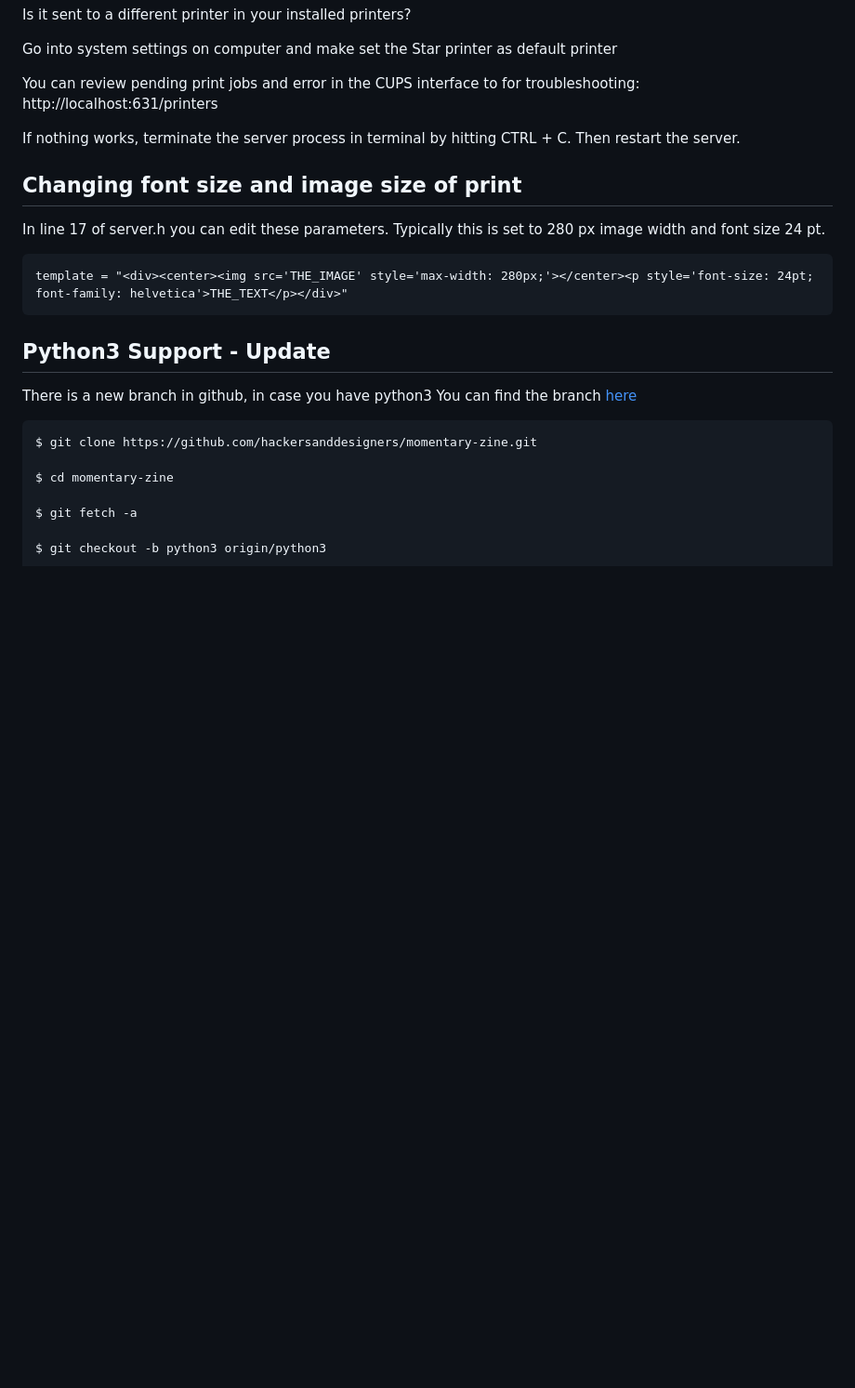
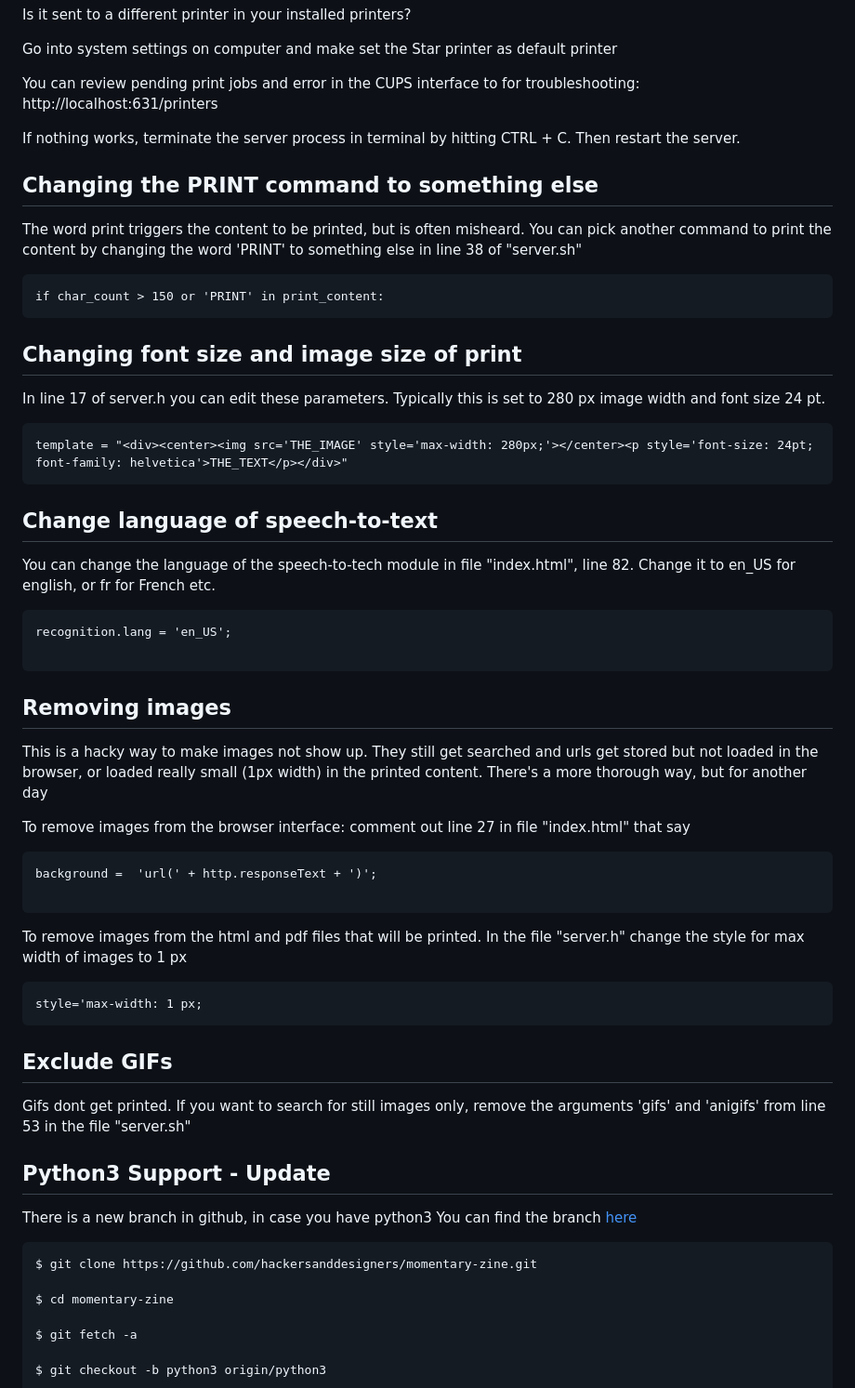
Before and after one commit to hackersanddesigners/momentary-zine, a Markdown page: README.md, the part around the change. Shown: that part at 93% size. GitHub-like rendering; blank space fills up the shorter version.

Commit message:
add howto tweaks for age of dust

````diff
--- a/README.md
+++ b/README.md
@@ -123,6 +123,15 @@ You will see a list of all your recent print jobs and what printer it was sent t
 
   If nothing works, terminate the server process in terminal by hitting CTRL + C. Then restart the server.
 
+## Changing the PRINT command to something else
+
+The word print triggers the content to be printed, but is often misheard. You can pick another command to print the content by changing the word 'PRINT' to something else in line 38 of "server.sh"
+
+```
+if char_count > 150 or 'PRINT' in print_content:
+```
+
+
 ## Changing font size and image size of print
 
 In line 17 of server.h you can edit these parameters. Typically this is set to 280 px image width and font size 24 pt.
@@ -130,6 +139,35 @@ In line 17 of server.h you can edit these parameters. Typically this is set to 2
 ```
 template = "<div><center><img src='THE_IMAGE' style='max-width: 280px;'></center><p style='font-size: 24pt; font-family: helvetica'>THE_TEXT</p></div>"
 ```
+
+## Change language of speech-to-text
+
+You can change the language of the speech-to-tech module in file "index.html", line 82. Change it to en_US for english, or fr for French etc.
+
+```
+recognition.lang = 'en_US';
+
+```
+
+## Removing images
+
+This is a hacky way to make images not show up. They still get searched and urls get stored but not loaded in the browser, or loaded really small (1px width) in the printed content. There's a more thorough way, but for another day
+
+To remove images from the browser interface: comment out line 27 in file "index.html" that say
+
+```
+background =  'url(' + http.responseText + ')';
+
+```
+To remove images from the html and pdf files that will be printed. In the file "server.h" change the style for max width of images to 1 px
+
+```
+style='max-width: 1 px;
+```
+
+## Exclude GIFs
+
+Gifs dont get printed. If you want to search for still images only, remove the arguments 'gifs' and 'anigifs' from line 53 in the file "server.sh"
 
 
 ## Python3 Support - Update
````
